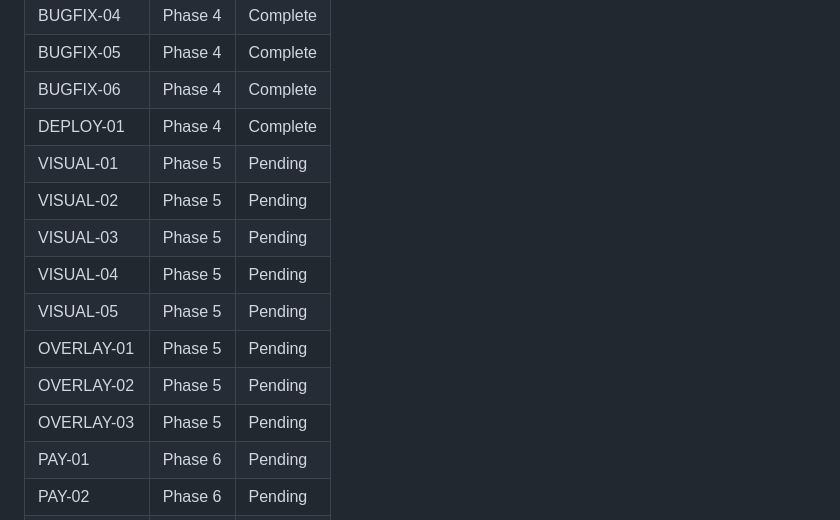
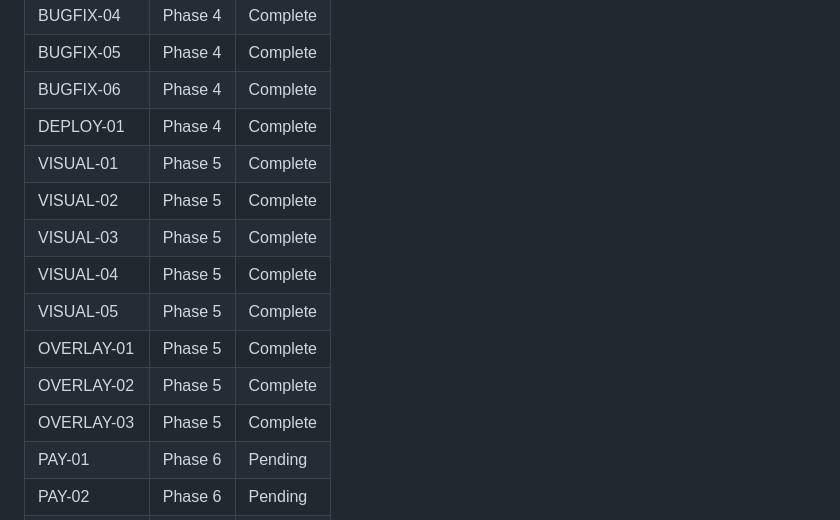
Before and after one commit to samshennan/okno, a Markdown page: .planning/REQUIREMENTS.md, the part around one of its changes. Drawn GitHub-style.

Commit message:
docs(05): complete Visual Effects + Overlays phase
Co-Authored-By: Claude Opus 4.6 <noreply@anthropic.com>

```diff
--- a/.planning/REQUIREMENTS.md
+++ b/.planning/REQUIREMENTS.md
@@ -94,14 +94,14 @@ Deferred to v2.0 milestone.
 | BUGFIX-05 | Phase 4 | Complete |
 | BUGFIX-06 | Phase 4 | Complete |
 | DEPLOY-01 | Phase 4 | Complete |
-| VISUAL-01 | Phase 5 | Pending |
-| VISUAL-02 | Phase 5 | Pending |
-| VISUAL-03 | Phase 5 | Pending |
-| VISUAL-04 | Phase 5 | Pending |
-| VISUAL-05 | Phase 5 | Pending |
-| OVERLAY-01 | Phase 5 | Pending |
-| OVERLAY-02 | Phase 5 | Pending |
-| OVERLAY-03 | Phase 5 | Pending |
+| VISUAL-01 | Phase 5 | Complete |
+| VISUAL-02 | Phase 5 | Complete |
+| VISUAL-03 | Phase 5 | Complete |
+| VISUAL-04 | Phase 5 | Complete |
+| VISUAL-05 | Phase 5 | Complete |
+| OVERLAY-01 | Phase 5 | Complete |
+| OVERLAY-02 | Phase 5 | Complete |
+| OVERLAY-03 | Phase 5 | Complete |
 | PAY-01 | Phase 6 | Pending |
 | PAY-02 | Phase 6 | Pending |
 | DEMO-01 | Phase 6 | Pending |
```
Also changed, not shown: other parts of .planning/REQUIREMENTS.md (+8 -8 lines), 1 other file.
